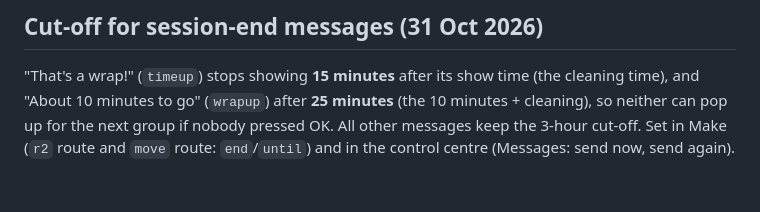
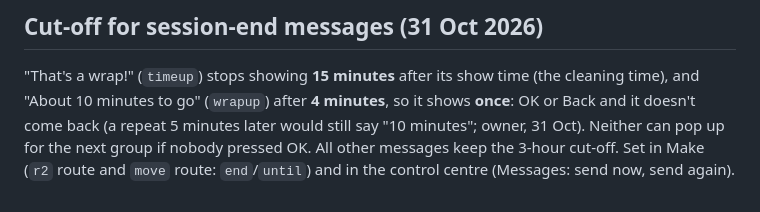
Before and after one commit to donttelldadyet-prog/round2-tv-launcher, a Markdown page: docs/guest-messages.md, the part around the change. GitHub-like rendering.

Commit message:
Docs: 10-minute warning shows once
Co-Authored-By: Claude Opus 5.5 <noreply@anthropic.com>
Claude-Session: https://claude.ai/code/session_01Eqv2dzbr4Na4t6FWk2KkSD

```diff
--- a/docs/guest-messages.md
+++ b/docs/guest-messages.md
@@ -161,6 +161,7 @@ list and the last 30 changes with `/gm` `action=queue` (fields `follow`, `follow
 
 ## Cut-off for session-end messages (31 Oct 2026)
 "That's a wrap!" (`timeup`) stops showing **15 minutes** after its show time (the cleaning time), and "About 10 minutes to
-go" (`wrapup`) after **25 minutes** (the 10 minutes + cleaning), so neither can pop up for the next group if nobody pressed
+go" (`wrapup`) after **4 minutes**, so it shows **once**: OK or Back and it doesn't come back (a repeat 5 minutes later would
+still say "10 minutes"; owner, 31 Oct). Neither can pop up for the next group if nobody pressed
 OK. All other messages keep the 3-hour cut-off. Set in Make (`r2` route and `move` route: `end`/`until`) and in the
 control centre (Messages: send now, send again).
```
